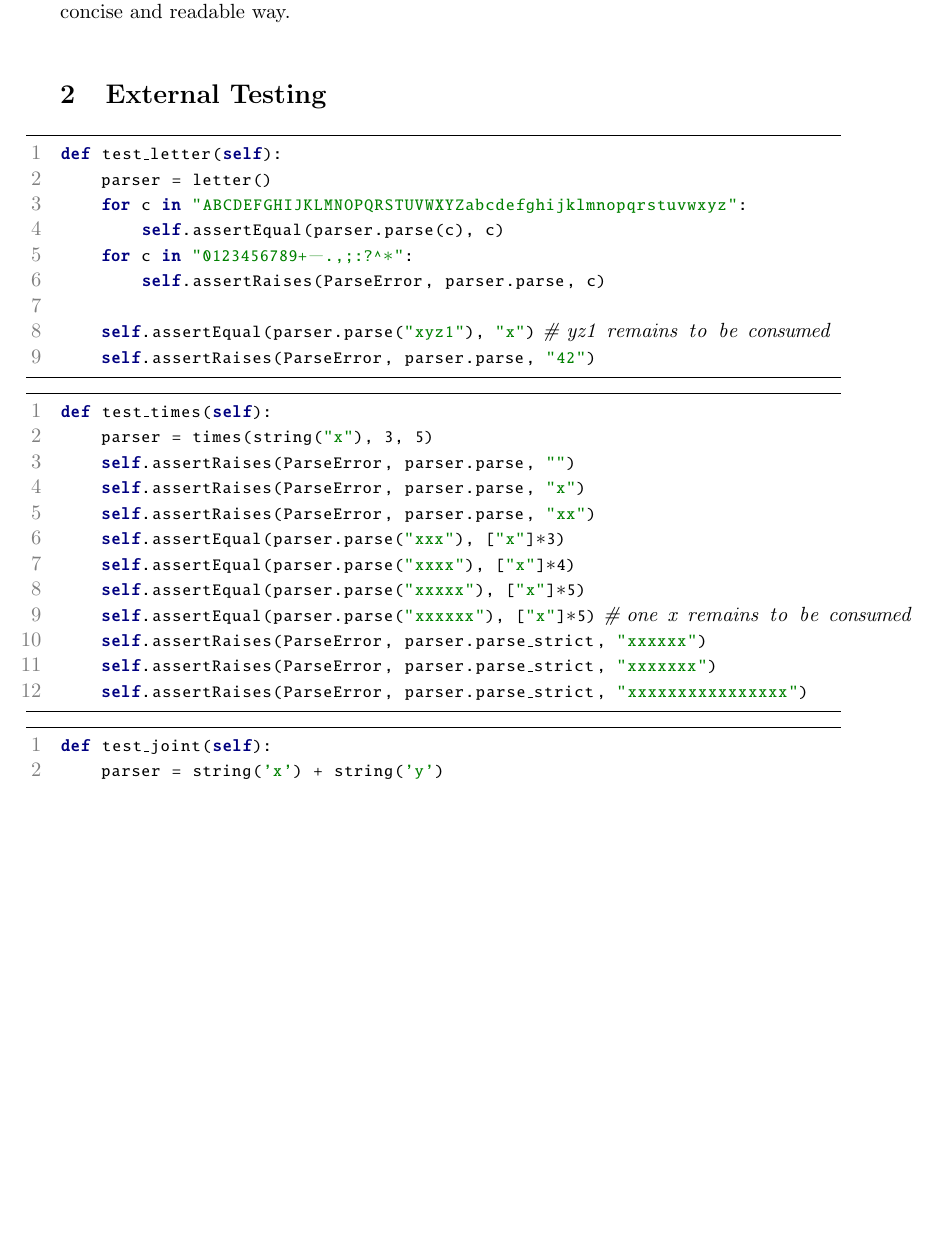
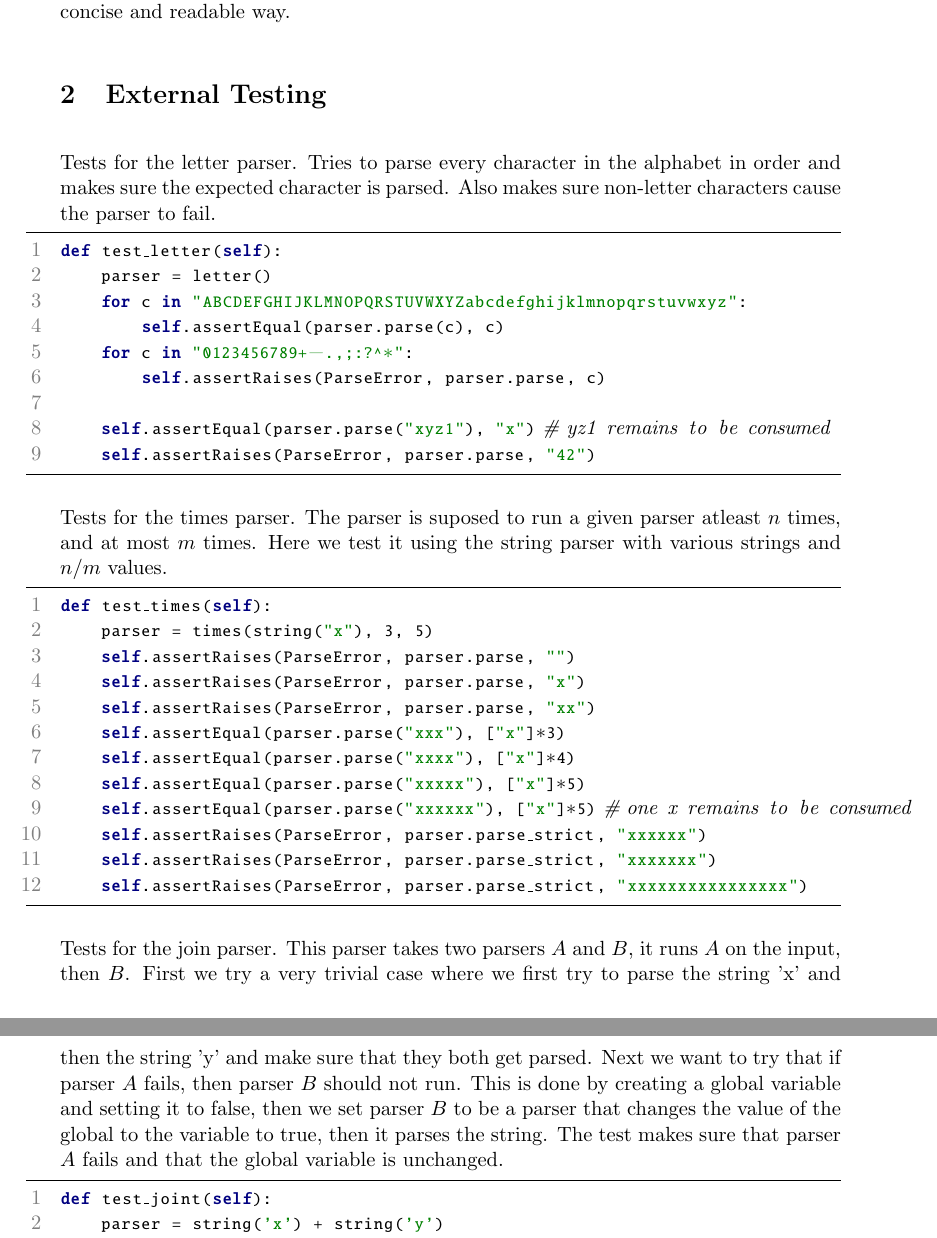
Before and after one commit to software-dissection-and-conservation/report, a LaTeX document (main.tex, which reads external_testing.tex): part of page 3 of 5 before the commit and two parts of pages 3 and 4 of 6 after it, the two joined at a grey line, cut so that both start at the same text, the shorter picture padded with empty space. Compiled offline with pdfLaTeX.

Commit message:
Add descripton to tests

```diff
--- a/external_testing.tex
+++ b/external_testing.tex
@@ -1,5 +1,7 @@
 % A draft document providing some external tests. This should be done before  you have a meeting in week 49.
 
+Tests for the letter parser. Tries to parse every character in the alphabet in order and makes sure the expected character is parsed.
+Also makes sure non-letter characters cause the parser to fail.
 \begin{python}
 def test_letter(self):
     parser = letter()
@@ -12,6 +14,8 @@ def test_letter(self):
     self.assertRaises(ParseError, parser.parse, "42")
 \end{python}
 
+
+Tests for the times parser. The parser is suposed to run a given parser atleast $n$ times, and at most $m$ times. Here we test it using the string parser with various strings and $n$/$m$ values.
 \begin{python}
 def test_times(self):
     parser = times(string("x"), 3, 5)
@@ -28,7 +32,7 @@ def test_times(self):
 \end{python}
 
 
-
+Tests for the join parser. This parser takes two parsers $A$ and $B$, it runs $A$ on the input, then $B$. First we try a very trivial case where we first try to parse the string 'x' and then the string 'y' and make sure that they both get parsed. Next we want to try that if parser $A$ fails, then parser $B$ should not run. This is done by creating a global variable and setting it to false, then we set parser $B$ to be a parser that changes the value of the global to the variable to true, then it parses the string. The test makes sure that parser $A$ fails and that the global variable is unchanged.
 \begin{python}
 def test_joint(self):
     parser = string('x') + string('y')
```
